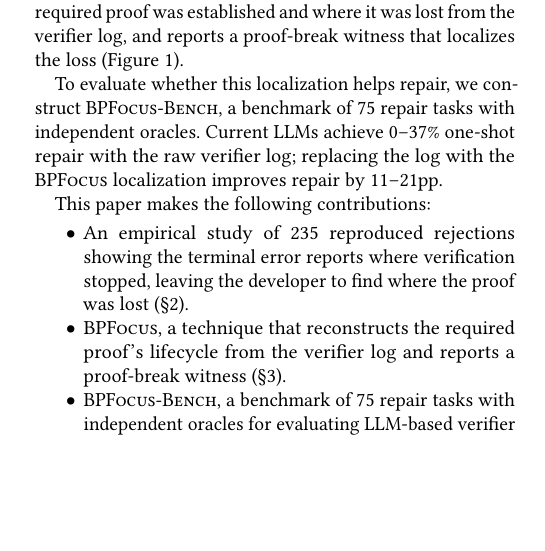
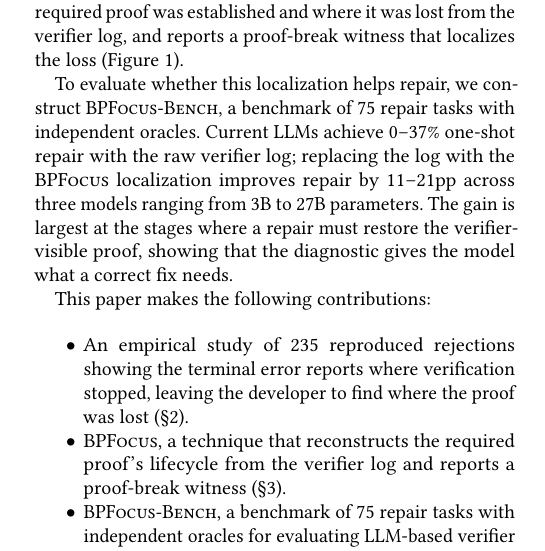
Before and after one commit to yunwei37/ebpf27-bpfix, a LaTeX paper (main.tex, which reads sections/1-introduction.tex): part of one column of page 1 of 8, cut so that both start at the same text, the shorter picture padded with empty space. Compiled offline with pdfLaTeX.

Commit message:
Expand intro paragraph 6 with model range and takeaway

```diff
--- a/sections/1-introduction.tex
+++ b/sections/1-introduction.tex
@@ -39,8 +39,10 @@ We introduce \sys, which reconstructs where the required proof was established a
 % 段6: LLM benchmark 结果
 To evaluate whether this localization helps repair, we construct \bench, a benchmark of 75 repair tasks with independent oracles.
 % 为评估这种定位是否有助于修复，我们构建 \bench：一个带独立 oracle 的 75 修复任务 benchmark。
-Current LLMs achieve 0--37\% one-shot repair with the raw verifier log; replacing the log with the \sys localization improves repair by 11--21pp.
-% 当前 LLM 用 raw verifier log 的 one-shot 修复为 0--37\%；换成 \sys 的定位后提升 11--21 个百分点。
+Current LLMs achieve 0--37\% one-shot repair with the raw verifier log; replacing the log with the \sys localization improves repair by 11--21pp across three models ranging from 3B to 27B parameters.
+% 当前 LLM 用 raw verifier log 的 one-shot 修复为 0--37\%；换成 \sys 的定位后，三个规模从 3B 到 27B 的模型都提升 11--21 个百分点。
+The gain is largest at the stages where a repair must restore the verifier-visible proof, showing that the diagnostic gives the model what a correct fix needs.
+% 提升最大的阶段正是修复需要恢复 verifier 可见 proof 的地方，说明 diagnostic 给模型的正是正确修复需要的东西。
 
 % 段7: 贡献
 This paper makes the following contributions:
```
